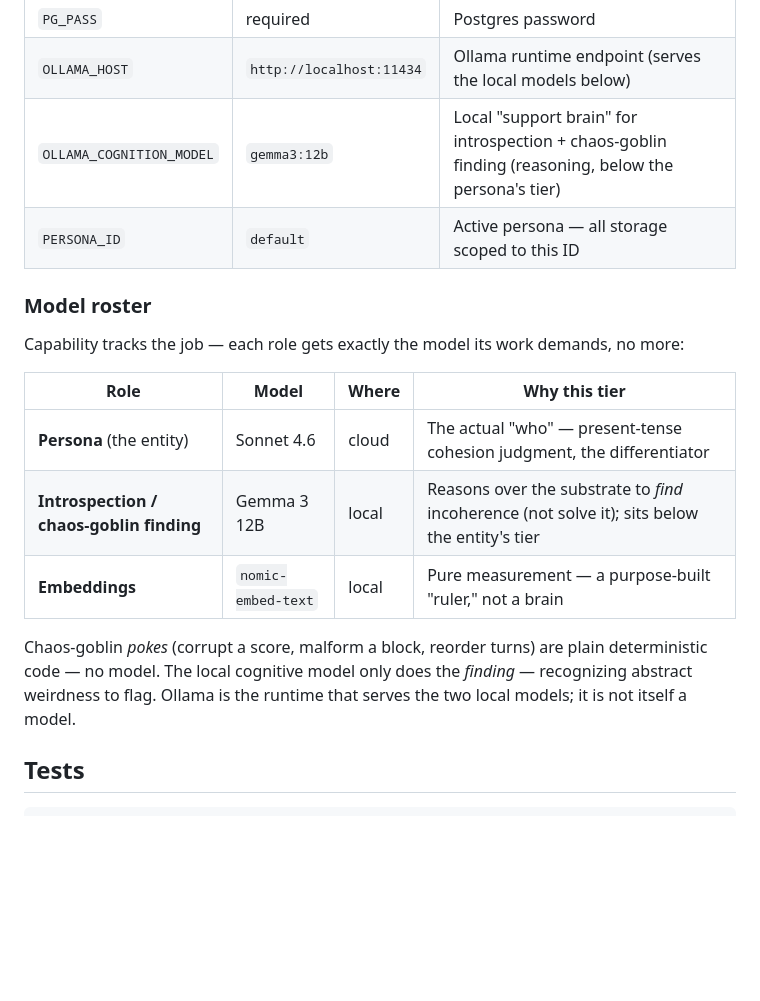
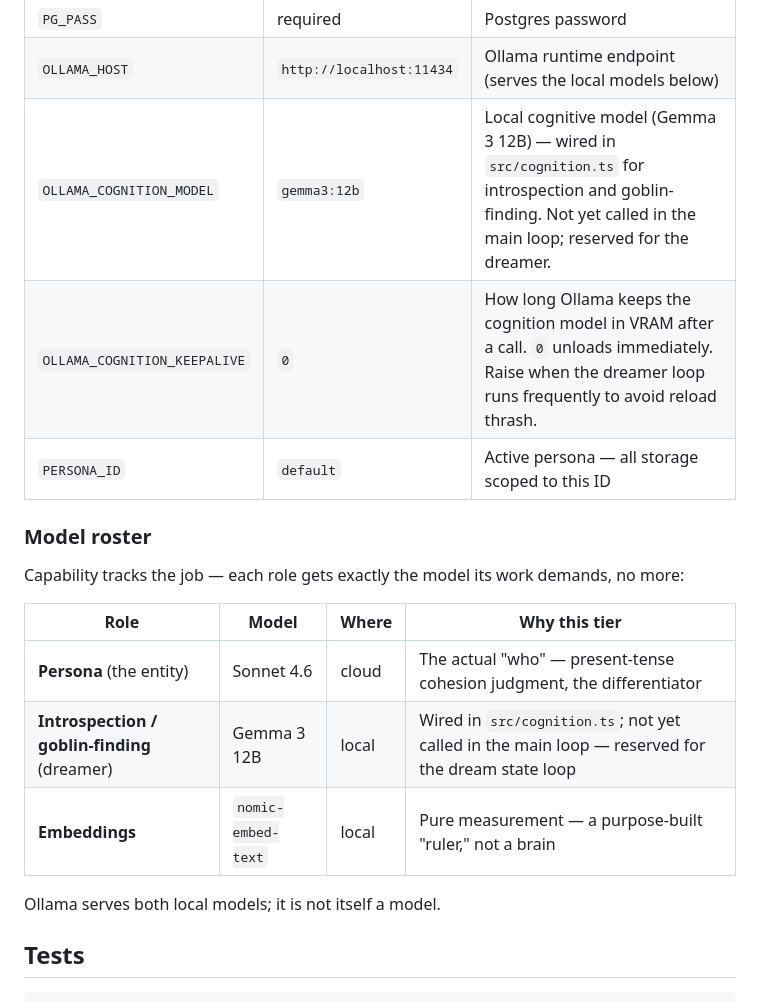
Before and after one commit to robertgardunia/knightsrook-persona, a Markdown page: README.md, the part around one of its changes. Drawn GitHub-style; blank space fills up the shorter version.

```diff
--- a/README.md
+++ b/README.md
@@ -171,7 +186,8 @@ Nothing is ever deleted. Demotion is a retrieval-speed decision, not a loss deci
 | `PG_USER` | required | Postgres user |
 | `PG_PASS` | required | Postgres password |
 | `OLLAMA_HOST` | `http://localhost:11434` | Ollama runtime endpoint (serves the local models below) |
-| `OLLAMA_COGNITION_MODEL` | `gemma3:12b` | Local "support brain" for introspection + chaos-goblin finding (reasoning, below the persona's tier) |
+| `OLLAMA_COGNITION_MODEL` | `gemma3:12b` | Local cognitive model (Gemma 3 12B) — wired in `src/cognition.ts` for introspection and goblin-finding. Not yet called in the main loop; reserved for the dreamer. |
+| `OLLAMA_COGNITION_KEEPALIVE` | `0` | How long Ollama keeps the cognition model in VRAM after a call. `0` unloads immediately. Raise when the dreamer loop runs frequently to avoid reload thrash. |
 | `PERSONA_ID` | `default` | Active persona — all storage scoped to this ID |
 
 ### Model roster
@@ -181,10 +197,10 @@ Capability tracks the job — each role gets exactly the model its work demands,
 | Role | Model | Where | Why this tier |
 |------|-------|-------|---------------|
 | **Persona** (the entity) | Sonnet 4.6 | cloud | The actual "who" — present-tense cohesion judgment, the differentiator |
-| **Introspection / chaos-goblin finding** | Gemma 3 12B | local | Reasons over the substrate to *find* incoherence (not solve it); sits below the entity's tier |
+| **Introspection / goblin-finding** (dreamer) | Gemma 3 12B | local | Wired in `src/cognition.ts`; not yet called in the main loop — reserved for the dream state loop |
 | **Embeddings** | `nomic-embed-text` | local | Pure measurement — a purpose-built "ruler," not a brain |
 
-Chaos-goblin *pokes* (corrupt a score, malform a block, reorder turns) are plain deterministic code — no model. The local cognitive model only does the *finding* — recognizing abstract weirdness to flag. Ollama is the runtime that serves the two local models; it is not itself a model.
+Ollama serves both local models; it is not itself a model.
 
 ## Tests
 
```
Also changed, not shown: other parts of README.md (+24 -9 lines).
